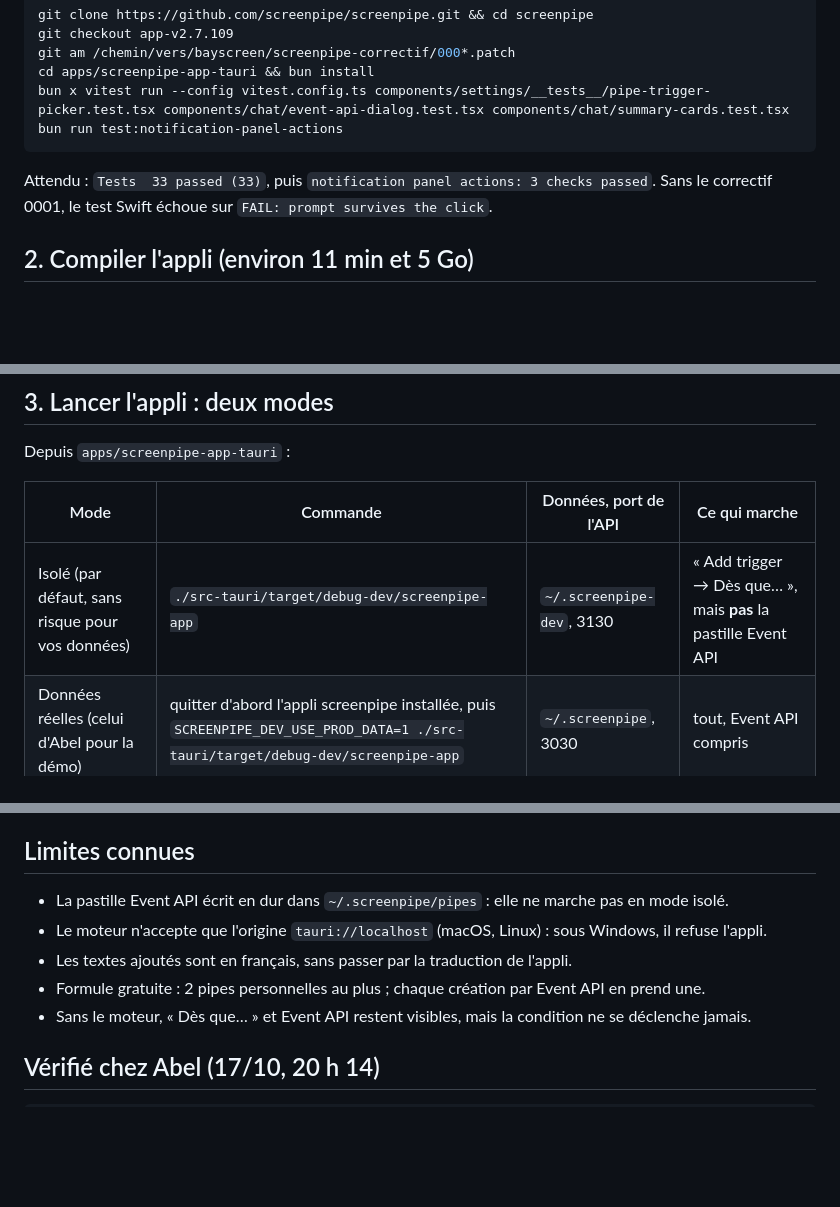
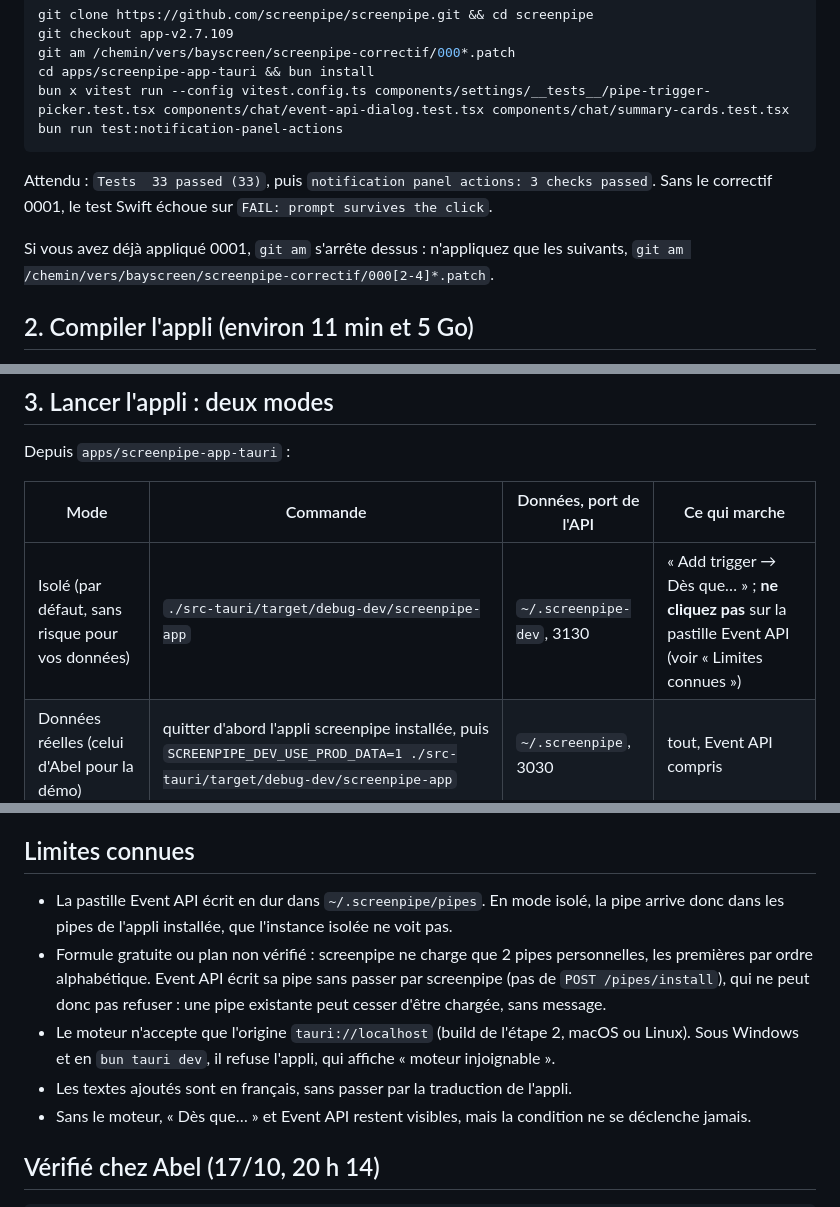
Before and after one commit to Bielorretto/bayscreen, a Markdown page: screenpipe-correctif/LISEZMOI.md, 3 parts joined by grey strips. GitHub-like rendering; blank space fills up the shorter version.

Commit message:
Correctifs screenpipe : le LISEZMOI dit ce que fait vraiment Event API, et comment appliquer 0002 à 0004 après 0001
D'après la relecture des correctifs :
- en mode isolé, Event API écrit dans les pipes de l'appli installée ;
- en formule gratuite, la pipe qu'il crée peut écarter une pipe existante, sans message ;
- le moteur refuse aussi l'appli lancée par « bun tauri dev » ;
- qui a déjà appliqué 0001 n'applique que 0002 à 0004.

Co-Authored-By: Claude Opus 5.5 <noreply@anthropic.com>

```diff
--- a/screenpipe-correctif/LISEZMOI.md
+++ b/screenpipe-correctif/LISEZMOI.md
@@ -28,6 +28,9 @@ bun run test:notification-panel-actions
 Attendu : `Tests  33 passed (33)`, puis `notification panel actions: 3 checks passed`. Sans le
 correctif 0001, le test Swift échoue sur `FAIL: prompt survives the click`.
 
+Si vous avez déjà appliqué 0001, `git am` s'arrête dessus : n'appliquez que les suivants,
+`git am /chemin/vers/bayscreen/screenpipe-correctif/000[2-4]*.patch`.
+
 ## 2. Compiler l'appli (environ 11 min et 5 Go)
 
 Il faut un Mac Apple Silicon, Rust 1.94.0 en aarch64 (`rust-toolchain.toml` du dépôt), un `cmake`
@@ -53,7 +56,7 @@ Depuis `apps/screenpipe-app-tauri` :
 
 | Mode | Commande | Données, port de l'API | Ce qui marche |
 | --- | --- | --- | --- |
-| Isolé (par défaut, sans risque pour vos données) | `./src-tauri/target/debug-dev/screenpipe-app` | `~/.screenpipe-dev`, 3130 | « Add trigger → Dès que… », mais **pas** la pastille Event API |
+| Isolé (par défaut, sans risque pour vos données) | `./src-tauri/target/debug-dev/screenpipe-app` | `~/.screenpipe-dev`, 3130 | « Add trigger → Dès que… » ; **ne cliquez pas** sur la pastille Event API (voir « Limites connues ») |
 | Données réelles (celui d'Abel pour la démo) | quitter d'abord l'appli screenpipe installée, puis `SCREENPIPE_DEV_USE_PROD_DATA=1 ./src-tauri/target/debug-dev/screenpipe-app` | `~/.screenpipe`, 3030 | tout, Event API compris |
 
 - En mode isolé, le journal affiche
@@ -107,10 +110,15 @@ port 4310) et les sources d'exemple.
 
 ## Limites connues
 
-- La pastille Event API écrit en dur dans `~/.screenpipe/pipes` : elle ne marche pas en mode isolé.
-- Le moteur n'accepte que l'origine `tauri://localhost` (macOS, Linux) : sous Windows, il refuse l'appli.
+- La pastille Event API écrit en dur dans `~/.screenpipe/pipes`. En mode isolé, la pipe arrive
+  donc dans les pipes de l'appli installée, que l'instance isolée ne voit pas.
+- Formule gratuite ou plan non vérifié : screenpipe ne charge que 2 pipes personnelles, les
+  premières par ordre alphabétique. Event API écrit sa pipe sans passer par screenpipe (pas de
+  `POST /pipes/install`), qui ne peut donc pas refuser : une pipe existante peut cesser d'être
+  chargée, sans message.
+- Le moteur n'accepte que l'origine `tauri://localhost` (build de l'étape 2, macOS ou Linux). Sous
+  Windows et en `bun tauri dev`, il refuse l'appli, qui affiche « moteur injoignable ».
 - Les textes ajoutés sont en français, sans passer par la traduction de l'appli.
-- Formule gratuite : 2 pipes personnelles au plus ; chaque création par Event API en prend une.
 - Sans le moteur, « Dès que… » et Event API restent visibles, mais la condition ne se déclenche jamais.
 
 ## Vérifié chez Abel (17/10, 20 h 14)
```
